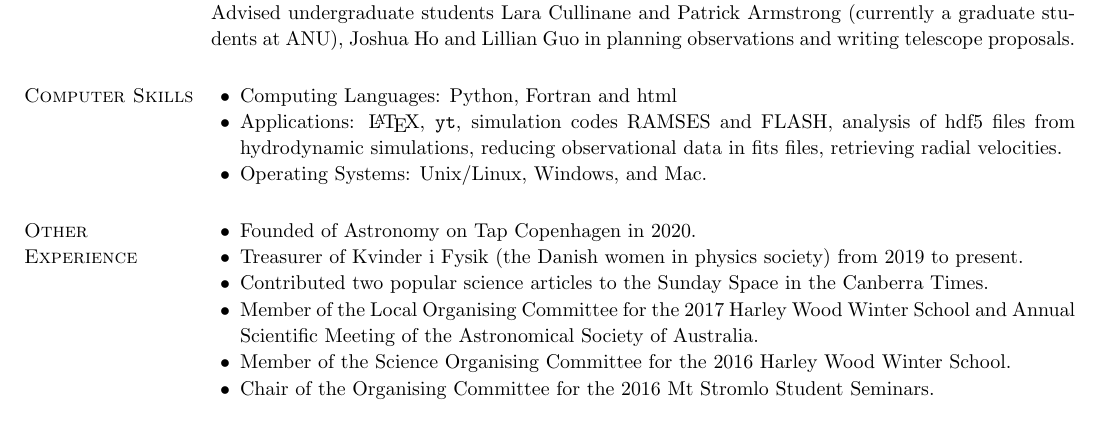
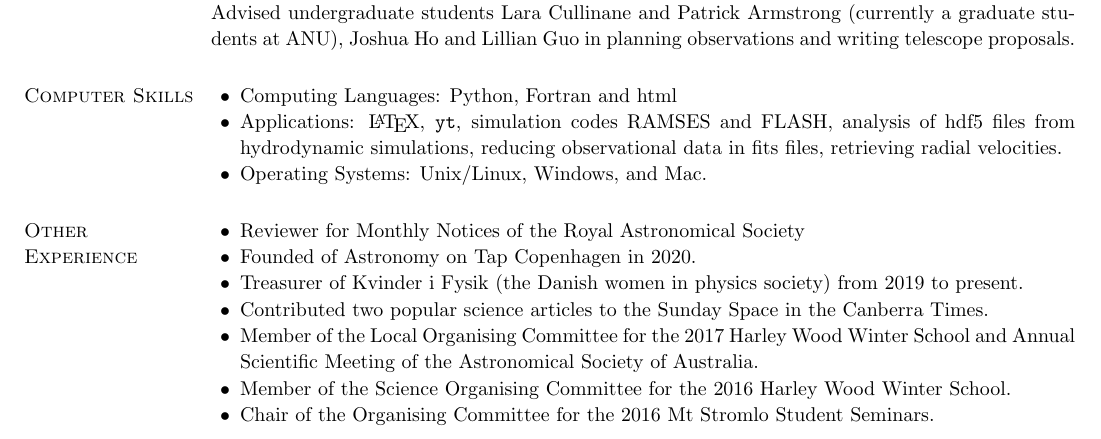
Before and after one commit to rajikalk/rajikalk.github.io, a LaTeX CV (CV/CV.tex): part of page 3 of 4, cut so that both start at the same text. Compiled offline with pdfLaTeX.

Commit message:
added that I have reviewed papers for MNRAS

```diff
--- a/CV/CV.tex
+++ b/CV/CV.tex
@@ -184,6 +184,7 @@
 
 		\section{\sc Other \\ Experience}
 		\begin{list2}
+			\item Reviewer for Monthly Notices of the Royal Astronomical Society
 			\item Founded of Astronomy on Tap Copenhagen in 2020.
 			\item Treasurer of Kvinder i Fysik (the Danish women in physics society) from 2019 to present.
 			\item Contributed two popular science articles to the Sunday Space in the Canberra Times.
```
Also changed, not shown: CV/CV.pdf.
